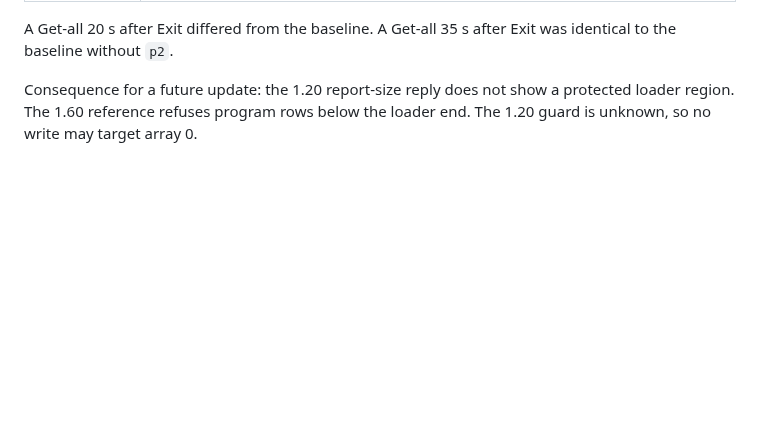
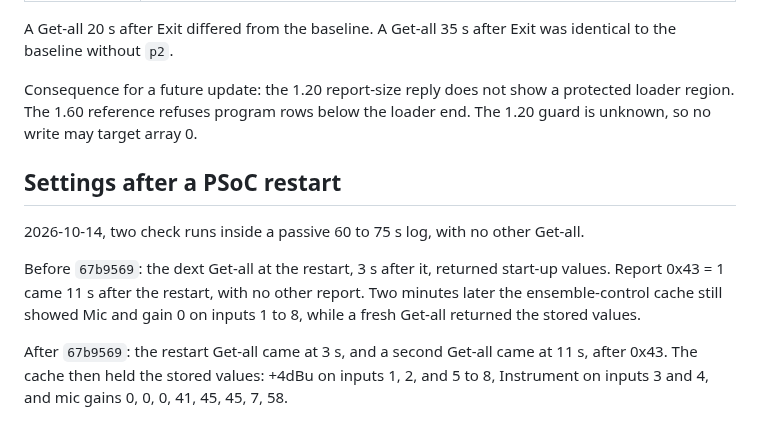
Before and after one commit to maxjustus/perigee, a Markdown page: probe-results.md, the part around the change. Drawn GitHub-style; blank space fills up the shorter version.

Commit message:
docs: record the settings refresh after a PSoC restart

```diff
--- a/probe-results.md
+++ b/probe-results.md
@@ -397,3 +397,18 @@ Exit was identical to the baseline without `p2`.
 Consequence for a future update: the 1.20 report-size reply does not show
 a protected loader region. The 1.60 reference refuses program rows below
 the loader end. The 1.20 guard is unknown, so no write may target array 0.
+
+## Settings after a PSoC restart
+
+2026-10-14, two check runs inside a passive 60 to 75 s log, with no other
+Get-all.
+
+Before `67b9569`: the dext Get-all at the restart, 3 s after it, returned
+start-up values. Report 0x43 = 1 came 11 s after the restart, with no other
+report. Two minutes later the ensemble-control cache still showed Mic and
+gain 0 on inputs 1 to 8, while a fresh Get-all returned the stored values.
+
+After `67b9569`: the restart Get-all came at 3 s, and a second Get-all came
+at 11 s, after 0x43. The cache then held the stored values: +4dBu on inputs
+1, 2, and 5 to 8, Instrument on inputs 3 and 4, and mic gains 0, 0, 0, 41,
+45, 45, 7, 58.
```
